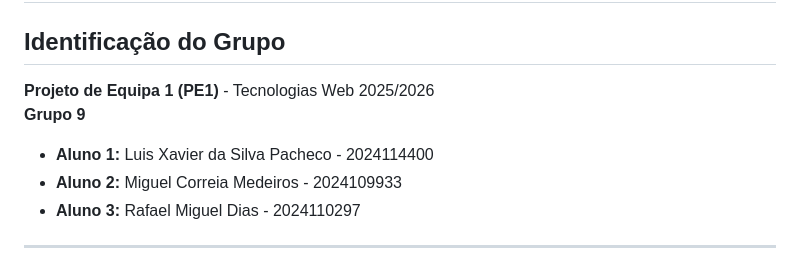
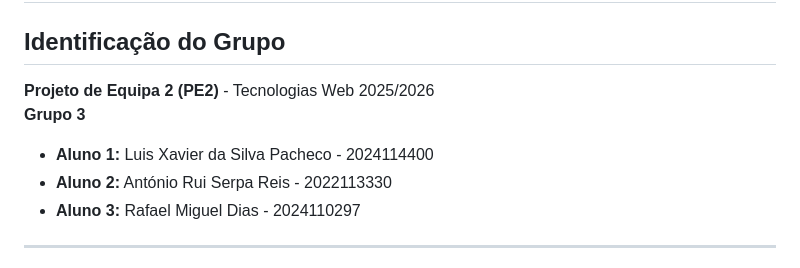
Before and after one commit to xaviluisxavier/CACA_Landing_Page, a Markdown page: README.md, the part around the change. Drawn GitHub-style.

Commit message:
Update team project details in README

```diff
--- a/README.md
+++ b/README.md
@@ -1,11 +1,11 @@
 # Landing Page - Centro Académico Clínico dos Açores (CACA)
 
 ## Identificação do Grupo
-**Projeto de Equipa 1 (PE1)** - Tecnologias Web 2025/2026
-**Grupo 9**
+**Projeto de Equipa 2 (PE2)** - Tecnologias Web 2025/2026
+**Grupo 3**
 
 * **Aluno 1:** Luis Xavier da Silva Pacheco - 2024114400
-* **Aluno 2:** Miguel Correia Medeiros - 2024109933
+* **Aluno 2:** António Rui Serpa Reis - 2022113330
 * **Aluno 3:** Rafael Miguel Dias - 2024110297
 
 ---
```
